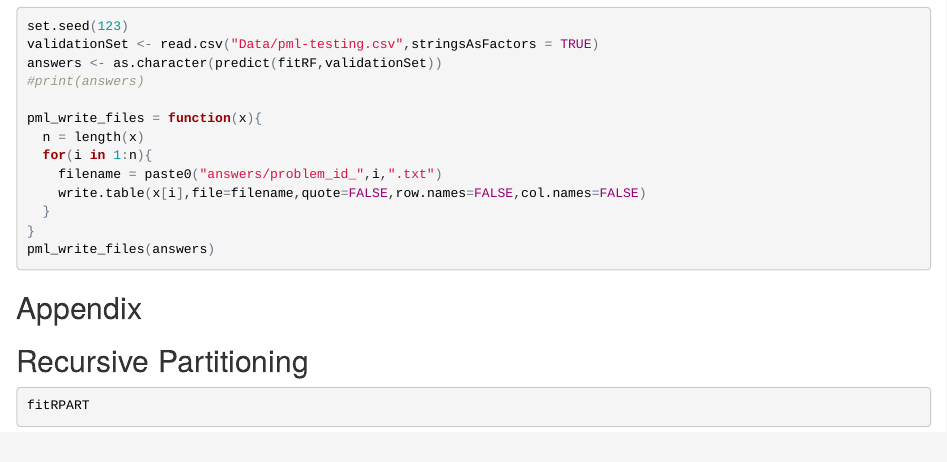
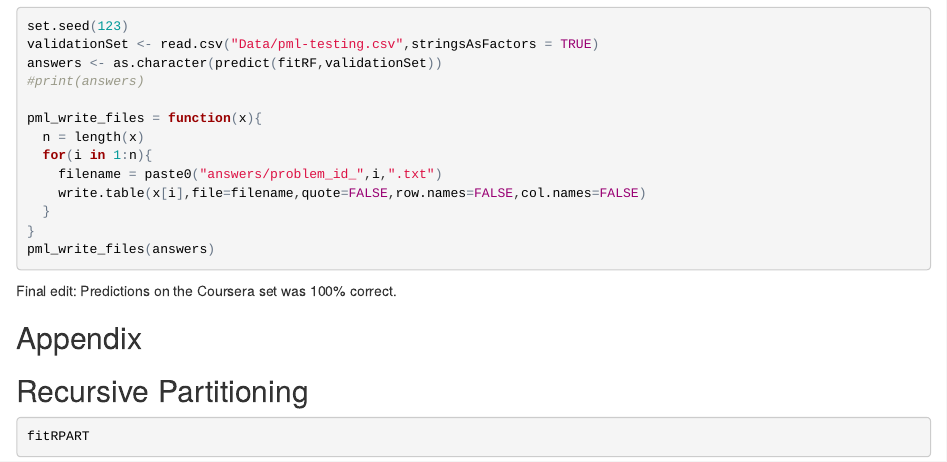
Before and after one commit to chris-kwas/PracML, an R Markdown document (PracML.Rmd): the page in a window 1100 px wide, from 4580 px down. The pictures show the output file PracML.html that the author committed with the source, opened offline.

Commit message:
Updates with prediction results

````diff
--- a/PracML.Rmd
+++ b/PracML.Rmd
@@ -186,6 +186,8 @@ pml_write_files(answers)
 
 ```
 
+Final edit: Predictions on the Coursera set was 100% correct.
+
 ##Appendix
 
 ##Recursive Partitioning
````
Also changed, not shown: PracML.html.
